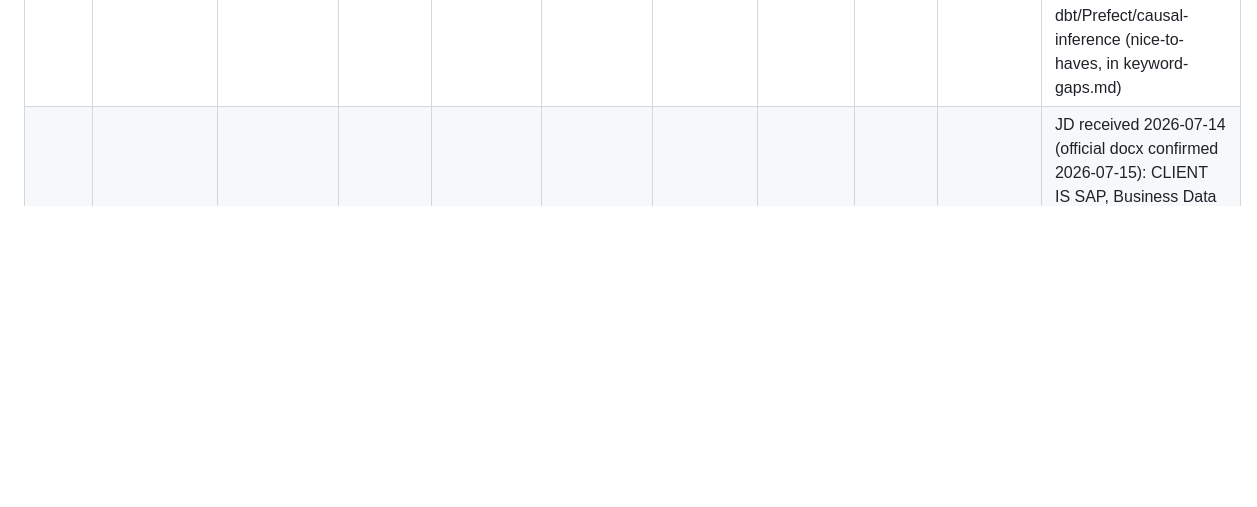
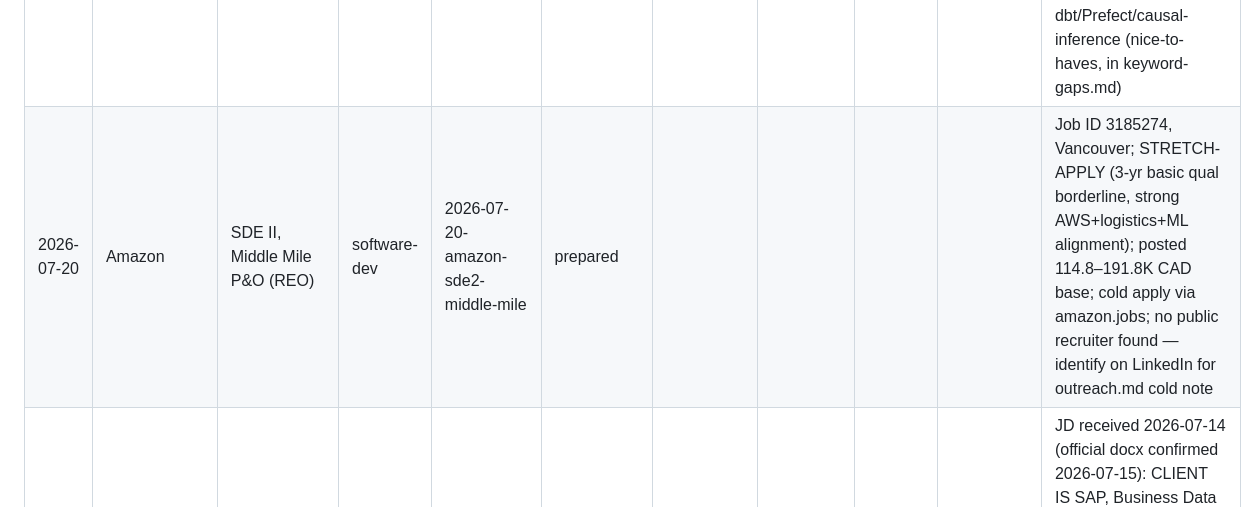
Before and after one commit to pateldhruvkumar/job-hunting, a Markdown page: tracker.md, the part around the change. Rendered like a GitHub page; blank space fills up the shorter version.

Commit message:
tracker: 2026-07-20-amazon-sde2-middle-mile prepared
Co-Authored-By: Claude Fable 5 <noreply@anthropic.com>

```diff
--- a/tracker.md
+++ b/tracker.md
@@ -13,6 +13,7 @@
 | 2026-07-14 | GeoComply | Full Stack Developer Intern (Fall 2026) | software-dev | 2026-07-14-geocomply-full-stack-developer-intern | prepared |  |  |  |  | Deadline 2026-07-23; on-site Vancouver, starts 2026-09-03; cold apply (Lever); recent-grad positioning OK'd by user; outreach target Rachel Galvin, TA Specialist (verify on LinkedIn); TypeScript added to skills per master-resume.docx |
 | 2026-07-14 | Nature's Path Foods | Business Intelligence & Analytics Specialist | data-analyst | 2026-07-14-natures-path-bi-analytics-specialist | prepared |  |  |  |  | Req BIDEV002488; STRETCH-APPLY (Microsoft Fabric + 4yr-BI gaps in keyword-gaps.md); posted $85–100K + 10% bonus; Richmond office 4 days/wk; cold apply; outreach target Lana Bradshaw, Recruiter (verify on LinkedIn); Fabric line addressed honestly in cover letter |
 | 2026-07-20 | ZestyAI | Data Scientist, Analytics | data-analyst | 2026-07-20-zestyai-data-scientist-analytics | prepared |  |  |  |  | Remote Canada; APPLY (realistic target); cold apply, no referral; outreach target Nicholas Osborne, Sr Data Scientist (verify on LinkedIn); salary bracket CAD 90–115K (Glassdoor ~$95K); gaps: dbt/Prefect/causal-inference (nice-to-haves, in keyword-gaps.md) |
+| 2026-07-20 | Amazon | SDE II, Middle Mile P&O (REO) | software-dev | 2026-07-20-amazon-sde2-middle-mile | prepared |  |  |  |  | Job ID 3185274, Vancouver; STRETCH-APPLY (3-yr basic qual borderline, strong AWS+logistics+ML alignment); posted 114.8–191.8K CAD base; cold apply via amazon.jobs; no public recruiter found — identify on LinkedIn for outreach.md cold note |
 | 2026-07-14 | Apex Systems → CLIENT = SAP | AI/ML Platform Developer (BDC Foundation Infra) | ml-ai | 2026-07-14-apex-sap-ai-ml-platform-developer | withdrew |  |  |  | declined | JD received 2026-07-14 (official docx confirmed 2026-07-15): CLIENT IS SAP, Business Data Cloud Foundation Infra org; 12-mo, hybrid Vancouver 3x/wk; INCORPORATED $40/hr, no benefits/PTO. **USER DECISION 2026-07-15: DECLINED — corp-to-corp incorporation setup too complex to take on (incorporation + $500K liability/E&O insurance + GST/HST + business bank acct). Polite decline email to Jessica Nagra drafted/sent 2026-07-15.** Consequence: SAP client now dropped via BOTH Apex and Vaco (Vaco was already being withdrawn). Earlier plan (pursue via Apex, T4-vs-INC question) is moot. |
 | 2026-07-20 | Electronic Arts | Data Analyst, EA SPORTS FC (Game Development Analytics) | data-analyst | 2026-07-20-ea-data-analyst | prepared |  |  |  |  | Role ID 213580; temporary, hybrid Burnaby; posted $77.7K–$107.9K CAD; cold apply (no contact found, check LinkedIn for NEU alumni at EA); resume trimmed to 1 page (cut Unistar entry, Vault AI 2nd bullet) |
 | 2026-07-20 | Dayforce | Software Developer III | software-dev | 2026-07-20-dayforce-software-developer-iii | prepared |  |  |  |  | Req #23574, Canada; posted $92.6K–142.6K CAD; expires 2026-08-26; STRETCH-APPLY per user (C#/.NET is the lead JD requirement and a real gap — addressed head-on in cover letter; TypeScript unconfirmed, see keyword-gaps.md); cold apply; outreach target Janie Rich Millstead, Global Principal Recruiter (verify on LinkedIn first); phone-screen salary bracket CAD 105–125K |
```
